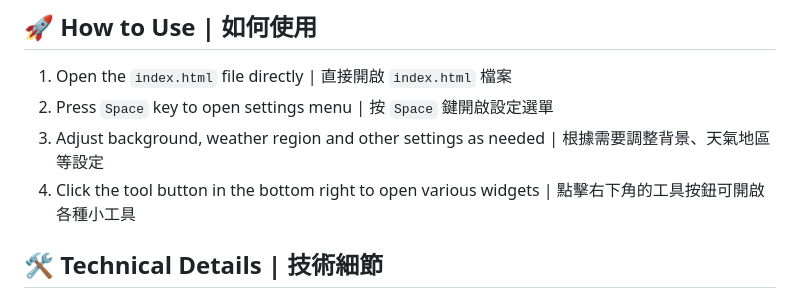
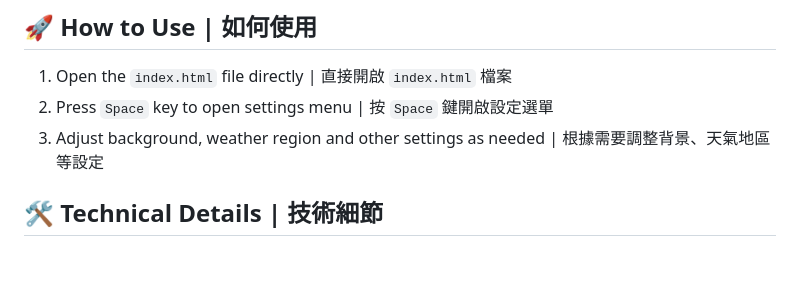
Before and after one commit to Denosdesign/chillwork, a Markdown page: README.md, the part around the change. GitHub-like rendering; blank space fills up the shorter version.

```diff
--- a/README.md
+++ b/README.md
@@ -66,7 +66,6 @@ Weather function currently only supports Hong Kong region because:
 1. Open the `index.html` file directly | 直接開啟 `index.html` 檔案
 2. Press `Space` key to open settings menu | 按 `Space` 鍵開啟設定選單
 3. Adjust background, weather region and other settings as needed | 根據需要調整背景、天氣地區等設定
-4. Click the tool button in the bottom right to open various widgets | 點擊右下角的工具按鈕可開啟各種小工具
 
 ## 🛠️ Technical Details | 技術細節
 
```
